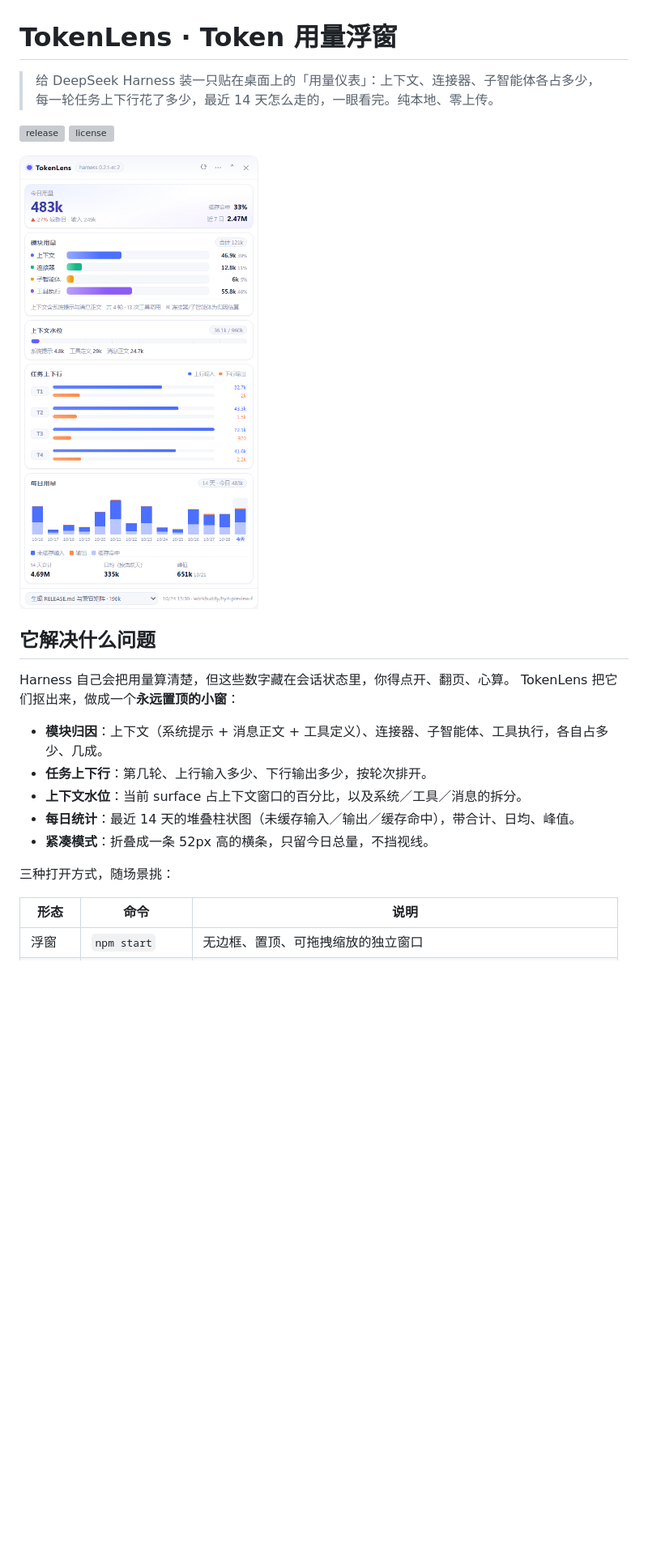
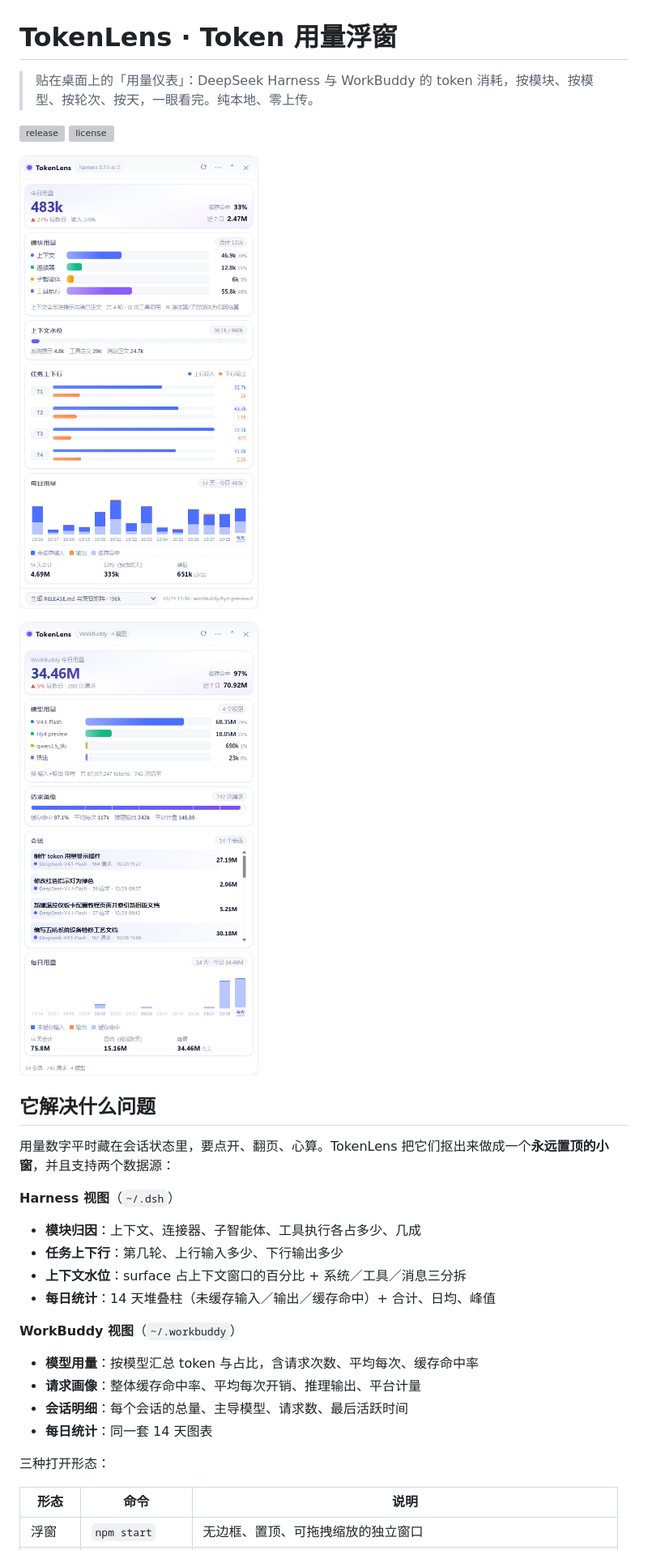
Before and after one commit to linusxch/tokenlens, a Markdown page: README.md, the part around one of its changes. Shown at 81% size. Drawn GitHub-style; pictures changed too: docs/preview-light.png, docs/preview-workbuddy.png (added); blank space fills up the shorter version; grey boxes are pictures that could not be loaded.

```diff
--- a/README.md
+++ b/README.md
@@ -1,25 +1,33 @@
 # TokenLens · Token 用量浮窗
 
-> 给 DeepSeek Harness 装一只贴在桌面上的「用量仪表」：上下文、连接器、子智能体各占多少，
-> 每一轮任务上下行花了多少，最近 14 天怎么走的，一眼看完。纯本地、零上传。
+> 贴在桌面上的「用量仪表」：DeepSeek Harness 与 WorkBuddy 的 token 消耗，按模块、按模型、按轮次、按天，一眼看完。纯本地、零上传。
 
 [![release](https://img.shields.io/github/v/release/linusxch/tokenlens?label=release)](https://github.com/linusxch/tokenlens/releases)
 [![license](https://img.shields.io/github/license/linusxch/tokenlens)](LICENSE)
 
-![预览](docs/preview-light.png)
+![Harness 视图](docs/preview-light.png)
+
+![WorkBuddy 视图](docs/preview-workbuddy.png)
 
 ## 它解决什么问题
 
-Harness 自己会把用量算清楚，但这些数字藏在会话状态里，你得点开、翻页、心算。
-TokenLens 把它们抠出来，做成一个**永远置顶的小窗**：
+用量数字平时藏在会话状态里，要点开、翻页、心算。TokenLens 把它们抠出来做成一个**永远置顶的小窗**，并且支持两个数据源：
 
-- **模块归因**：上下文（系统提示 + 消息正文 + 工具定义）、连接器、子智能体、工具执行，各自占多少、几成。
-- **任务上下行**：第几轮、上行输入多少、下行输出多少，按轮次排开。
-- **上下文水位**：当前 surface 占上下文窗口的百分比，以及系统／工具／消息的拆分。
-- **每日统计**：最近 14 天的堆叠柱状图（未缓存输入／输出／缓存命中），带合计、日均、峰值。
-- **紧凑模式**：折叠成一条 52px 高的横条，只留今日总量，不挡视线。
+**Harness 视图**（`~/.dsh`）
 
-三种打开方式，随场景挑：
+- **模块归因**：上下文、连接器、子智能体、工具执行各占多少、几成
+- **任务上下行**：第几轮、上行输入多少、下行输出多少
+- **上下文水位**：surface 占上下文窗口的百分比 + 系统／工具／消息三分拆
+- **每日统计**：14 天堆叠柱（未缓存输入／输出／缓存命中）+ 合计、日均、峰值
+
+**WorkBuddy 视图**（`~/.workbuddy`）
+
+- **模型用量**：按模型汇总 token 与占比，含请求次数、平均每次、缓存命中率
+- **请求画像**：整体缓存命中率、平均每次开销、推理输出、平台计量
+- **会话明细**：每个会话的总量、主导模型、请求数、最后活跃时间
+- **每日统计**：同一套 14 天图表
+
+三种打开形态：
 
 | 形态 | 命令 | 说明 |
 | --- | --- | --- |
```
Also changed, not shown: other parts of README.md (+82 -53 lines), RELEASE.md (+61 -0 lines), 12 other files.
